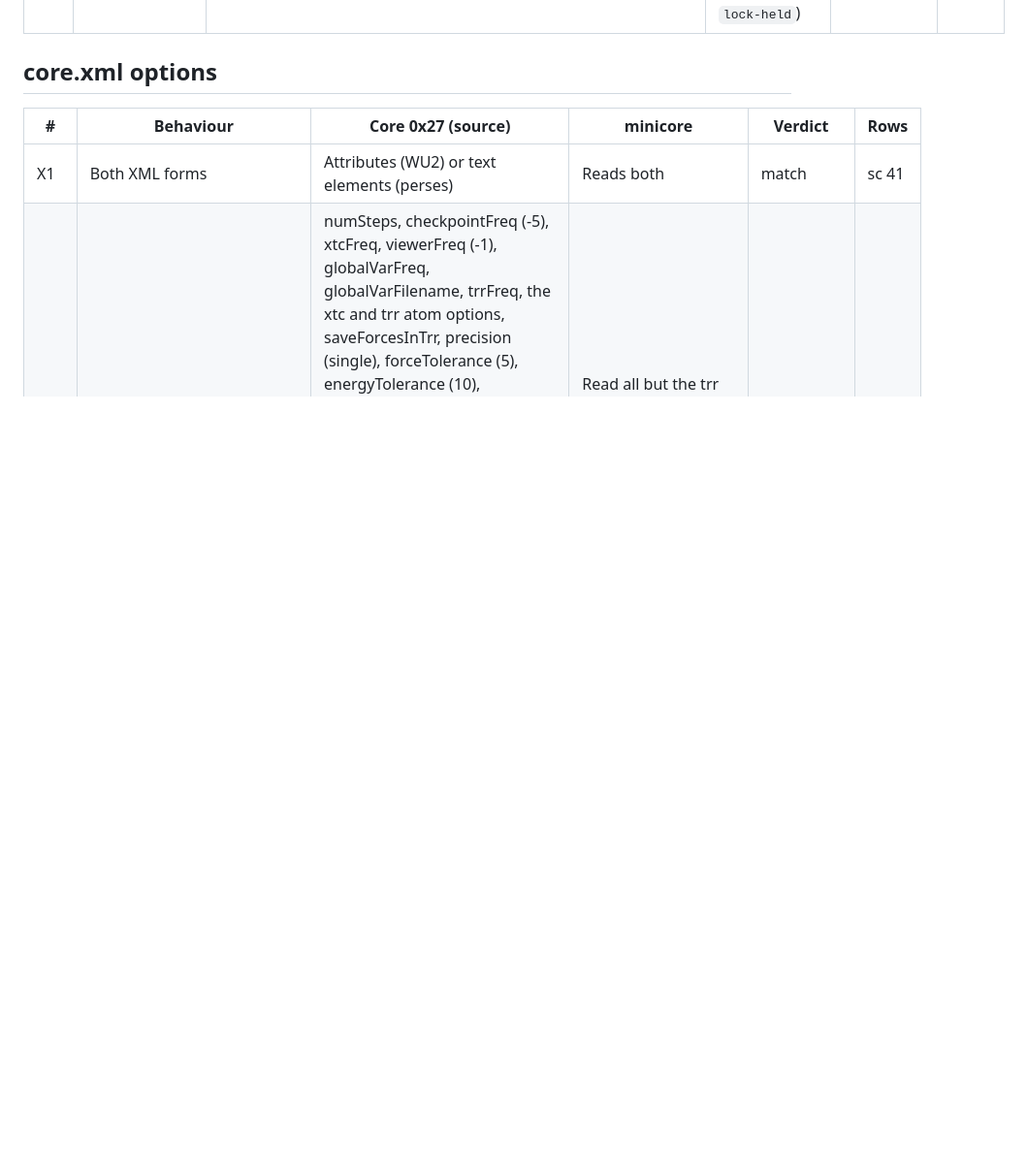
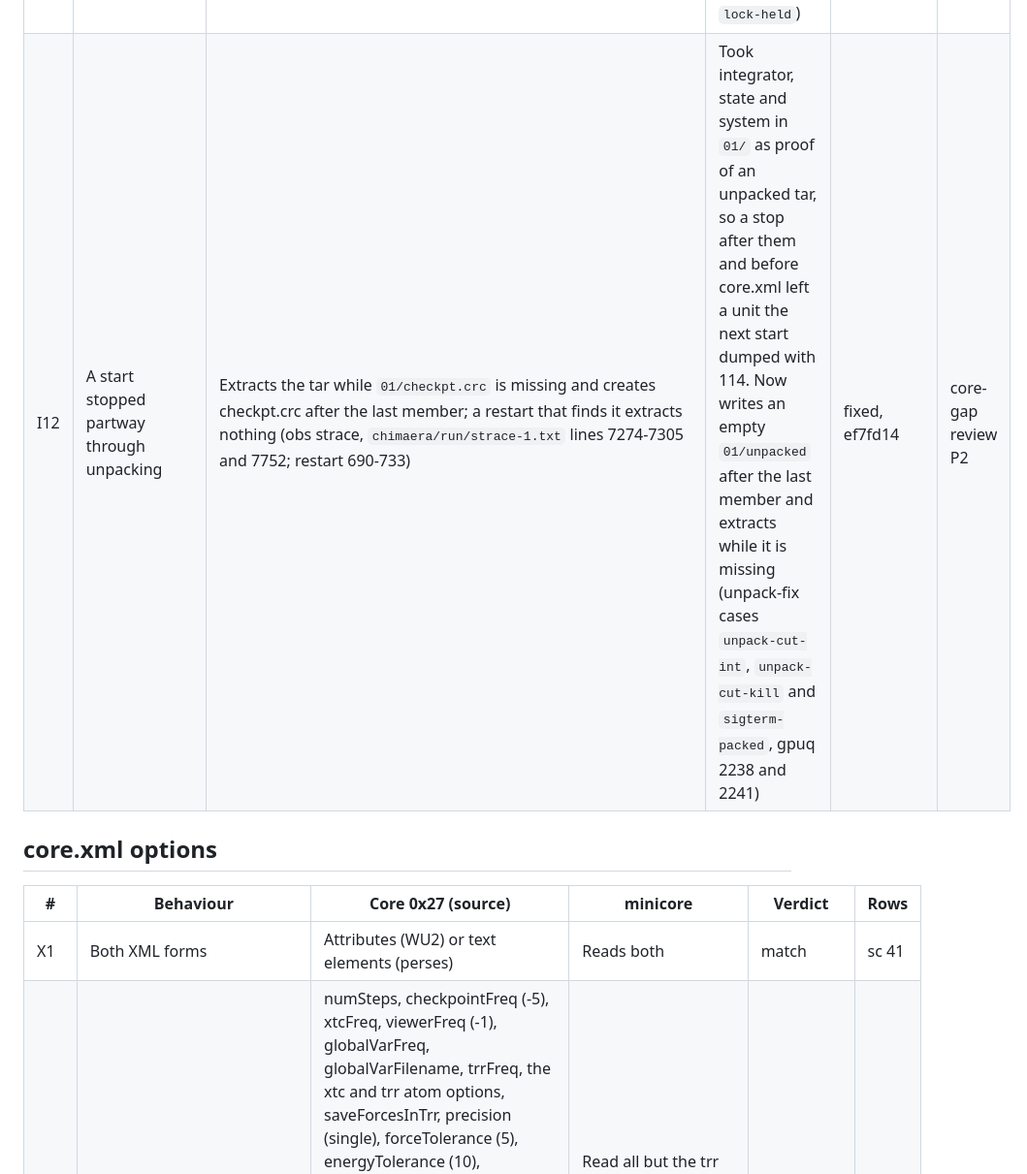
Before and after one commit to RedesignedRobot/fah-core-metal, a Markdown page: docs/PARITY.md, the part around the change. Shown at 97% size. Rendered like a GitHub page; blank space fills up the shorter version.

Commit message:
Add parity row I12 for a start stopped partway through unpacking

```diff
--- a/docs/PARITY.md
+++ b/docs/PARITY.md
@@ -63,6 +63,7 @@ Sources:
 | I9 | A member that doesn't deserialize | Not public | 114 with the logs (run `unit-bad-system`) | not observable | fa U5 |
 | I10 | A unit for another core type | "Core, unit mismatch.  Core type is X unit wants Y" (S:19690-19691) | Took the type from the header and ran any type. Now takes it from its own name (FahCore_27), logs that line, exits 121 (run `unit-type-mismatch`) | fixed, ceb9707 (the line); not observable (the exit) | cl 4.3, fa U7 |
 | I11 | Unit lock | `wudata_01.lock` holds the core's pid for the whole run; a second core logs "Trying to acquire exclusive lock on unit", then "Failed to lock WU" (obs line 207; S:19692-19694) | Had no lock. Now `flock`s the same file with its pid; a second core logs both lines and exits 98 (run `lock-held`) | fixed, ceb9707 (the lock); not observable (the exit) | ca F1, cl 3.3, fa S8 |
+| I12 | A start stopped partway through unpacking | Extracts the tar while `01/checkpt.crc` is missing and creates checkpt.crc after the last member; a restart that finds it extracts nothing (obs strace, `chimaera/run/strace-1.txt` lines 7274-7305 and 7752; restart 690-733) | Took integrator, state and system in `01/` as proof of an unpacked tar, so a stop after them and before core.xml left a unit the next start dumped with 114. Now writes an empty `01/unpacked` after the last member and extracts while it is missing (unpack-fix cases `unpack-cut-int`, `unpack-cut-kill` and `sigterm-packed`, gpuq 2238 and 2241) | fixed, ef7fd14 | core-gap review P2 |
 
 ## core.xml options
 
```
